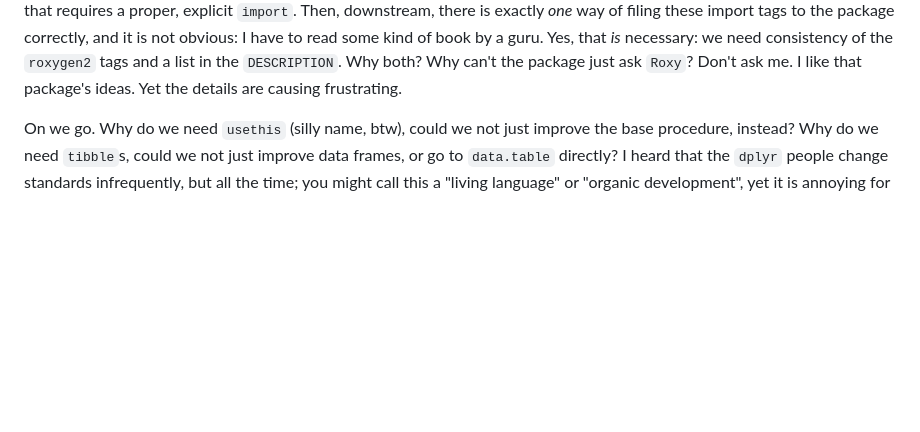
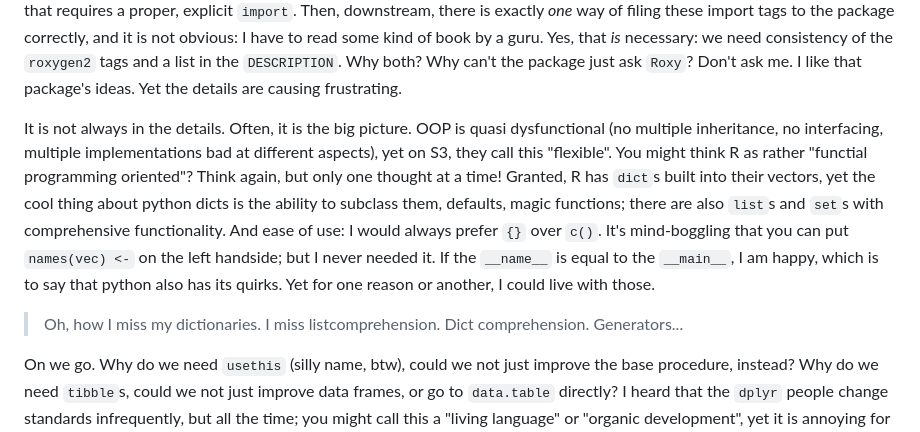
Before and after one commit to falkmielke/eigentoolbox, a Markdown page: README.md, the part around the change. Rendered like a GitHub page; blank space fills up the shorter version.

Commit message:
quirks, more quirks

```diff
--- a/README.md
+++ b/README.md
@@ -70,6 +70,20 @@ Why both? Why can't the package just ask `Roxy`?
 Don't ask me.
 I like that package's ideas.
 Yet the details are causing frustrating.
+
+
+It is not always in the details.
+Often, it is the big picture.
+OOP is quasi dysfunctional (no multiple inheritance, no interfacing, multiple implementations bad at different aspects), yet on S3, they call this "flexible".
+You might think R as rather "functial programming oriented"?
+Think again, but only one thought at a time!
+Granted, R has `dict`s built into their vectors, yet the cool thing about python dicts is the ability to subclass them, defaults, magic functions; there are also `list`s and `set`s with comprehensive functionality.
+And ease of use: I would always prefer `{}` over `c()`.
+It's mind-boggling that you can put `names(vec) <-` on the left handside; but I never needed it.
+If the `__name__` is equal to the `__main__`, I am happy, which is to say that python also has its quirks.
+Yet for one reason or another, I could live with those.
+> Oh, how I miss my dictionaries.
+I miss listcomprehension. Dict comprehension. Generators...
 
 
 On we go.
```
